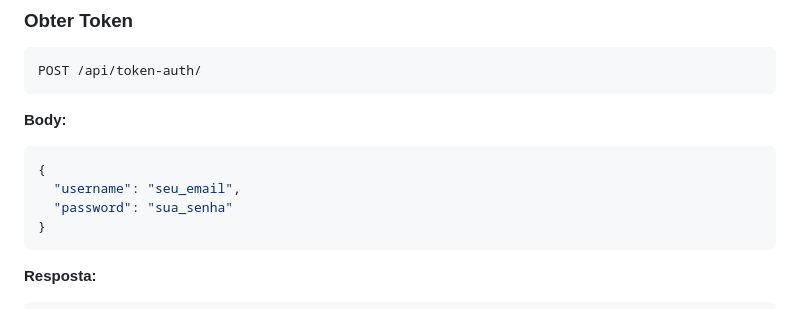
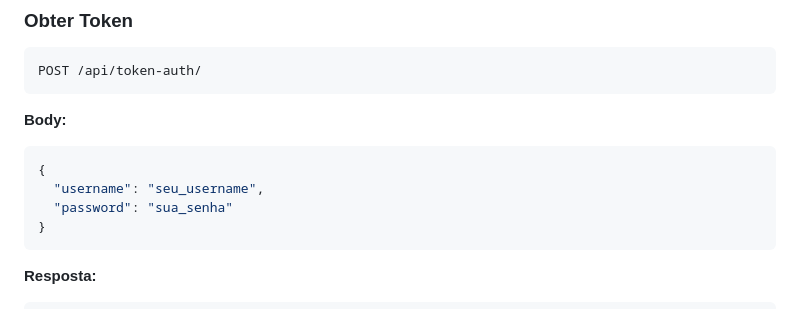
Before and after one commit to Luiprogramador/projeto-web-1, a Markdown page: README.md, the part around the change printed below. GitHub-like rendering.

````diff
--- a/README.md
+++ b/README.md
@@ -54,7 +53,7 @@ POST /api/token-auth/
 
 ```json
 {
-  "username": "seu_email",
+  "username": "seu_username",
   "password": "sua_senha"
 }
 ```
````
Also changed, not shown: other parts of README.md (+0 -1 lines).
